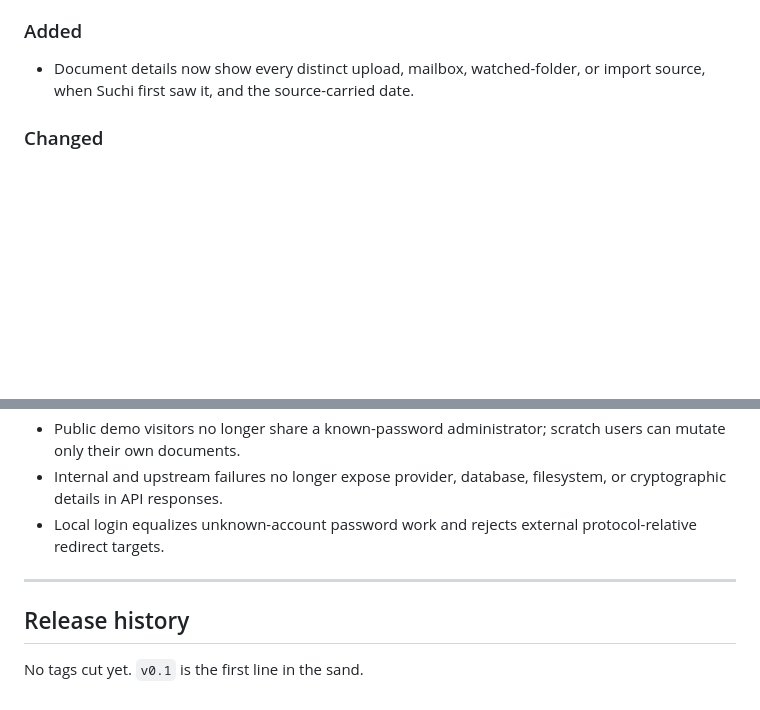
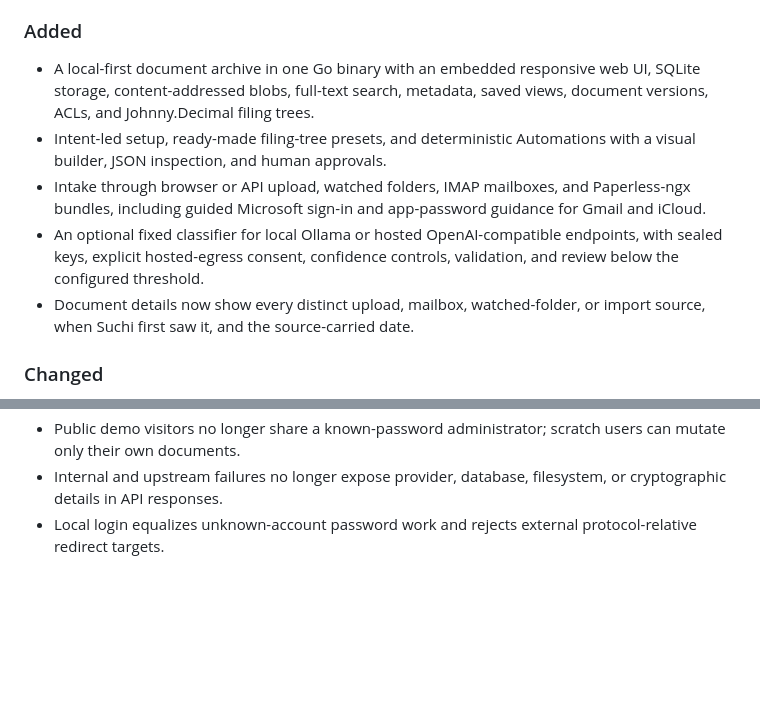
Before and after one commit to johnnybravo-xyz/suchi, a Markdown page: CHANGELOG.md, 2 parts joined by grey strips. GitHub-like rendering; blank space fills up the shorter version.

Commit message:
chore: prepare v0.1.0
- add the first release capability summary
- date the verified changelog section for tagging

```diff
--- a/CHANGELOG.md
+++ b/CHANGELOG.md
@@ -26,5 +28,16 @@ version header when a tag is cut.
 ### Added
 
+- A local-first document archive in one Go binary with an embedded responsive
+  web UI, SQLite storage, content-addressed blobs, full-text search, metadata,
+  saved views, document versions, ACLs, and Johnny.Decimal filing trees.
+- Intent-led setup, ready-made filing-tree presets, and deterministic
+  Automations with a visual builder, JSON inspection, and human approvals.
+- Intake through browser or API upload, watched folders, IMAP mailboxes, and
+  Paperless-ngx bundles, including guided Microsoft sign-in and app-password
+  guidance for Gmail and iCloud.
+- An optional fixed classifier for local Ollama or hosted OpenAI-compatible
+  endpoints, with sealed keys, explicit hosted-egress consent, confidence
+  controls, validation, and review below the configured threshold.
 - Document details now show every distinct upload, mailbox, watched-folder, or
   import source, when Suchi first saw it, and the source-carried date.
 
@@ -69,9 +82,3 @@ version header when a tag is cut.
 - Public demo visitors no longer share a known-password administrator; scratch users can mutate only their own documents.
 - Internal and upstream failures no longer expose provider, database, filesystem, or cryptographic details in API responses.
 - Local login equalizes unknown-account password work and rejects external protocol-relative redirect targets.
-
----
-
-## Release history
-
-No tags cut yet. `v0.1` is the first line in the sand.
```
Also changed, not shown: other parts of CHANGELOG.md (+2 -0 lines).
